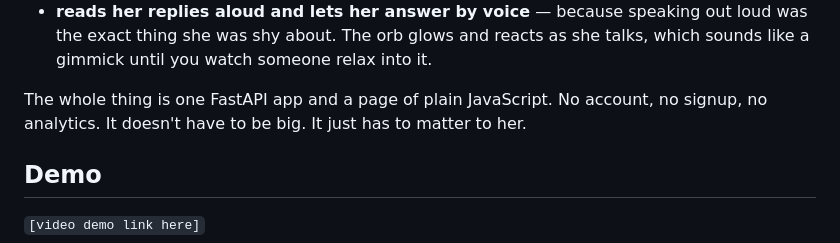
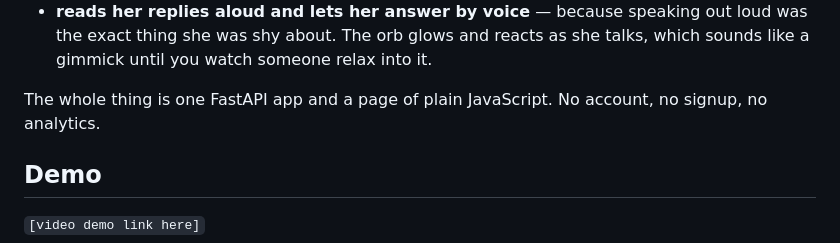
Before and after one commit to surajns0033-collab/linguapal, a Markdown page: SUBMISSION.md, the part around the change. Rendered like a GitHub page.

```diff
--- a/SUBMISSION.md
+++ b/SUBMISSION.md
@@ -29,7 +29,7 @@ own laptop. It:
   which sounds like a gimmick until you watch someone relax into it.
 
 The whole thing is one FastAPI app and a page of plain JavaScript. No account, no
-signup, no analytics. It doesn't have to be big. It just has to matter to her.
+signup, no analytics.
 
 ## Demo
 
```
Also changed, not shown: README.md (+0 -2 lines).
